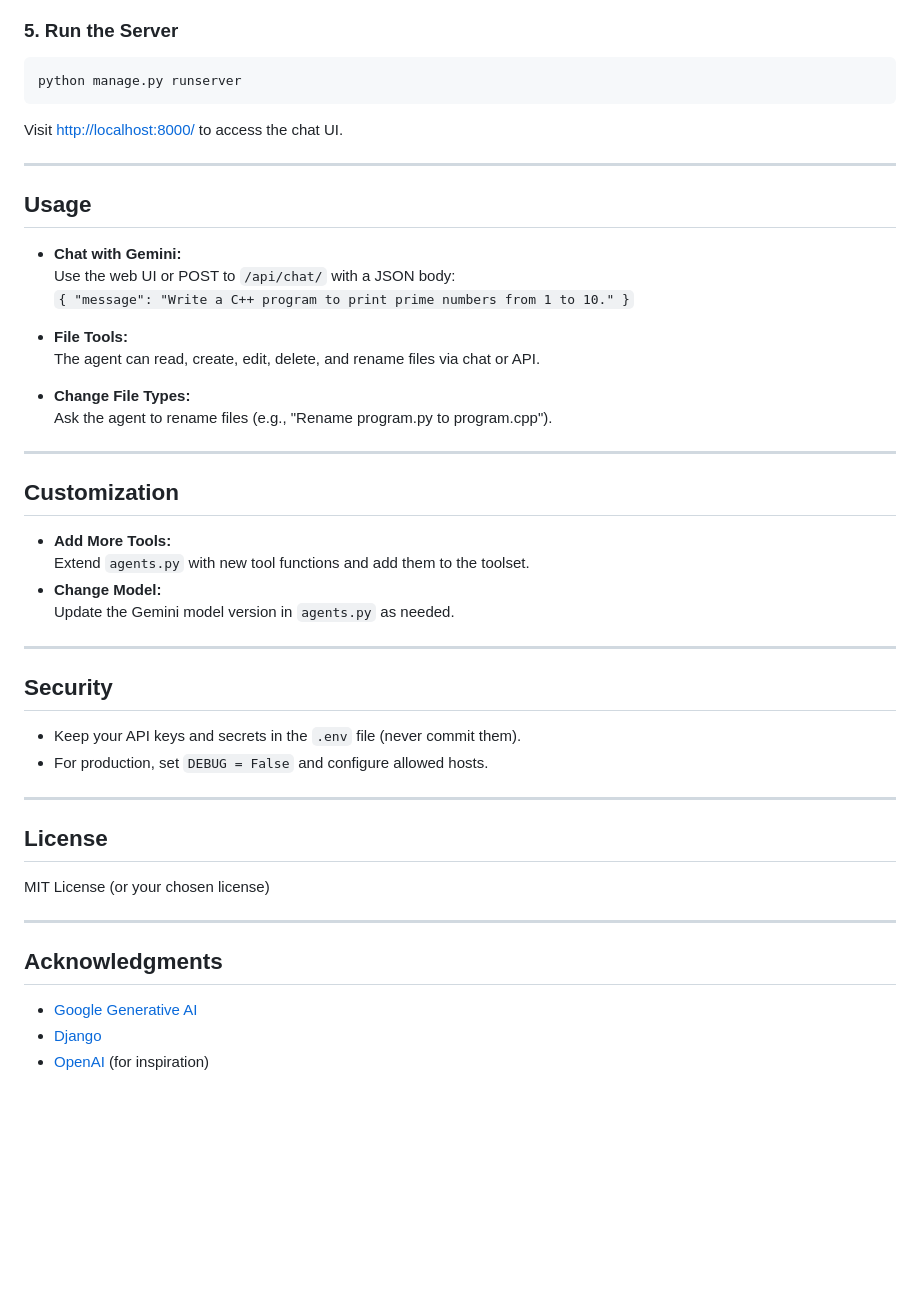
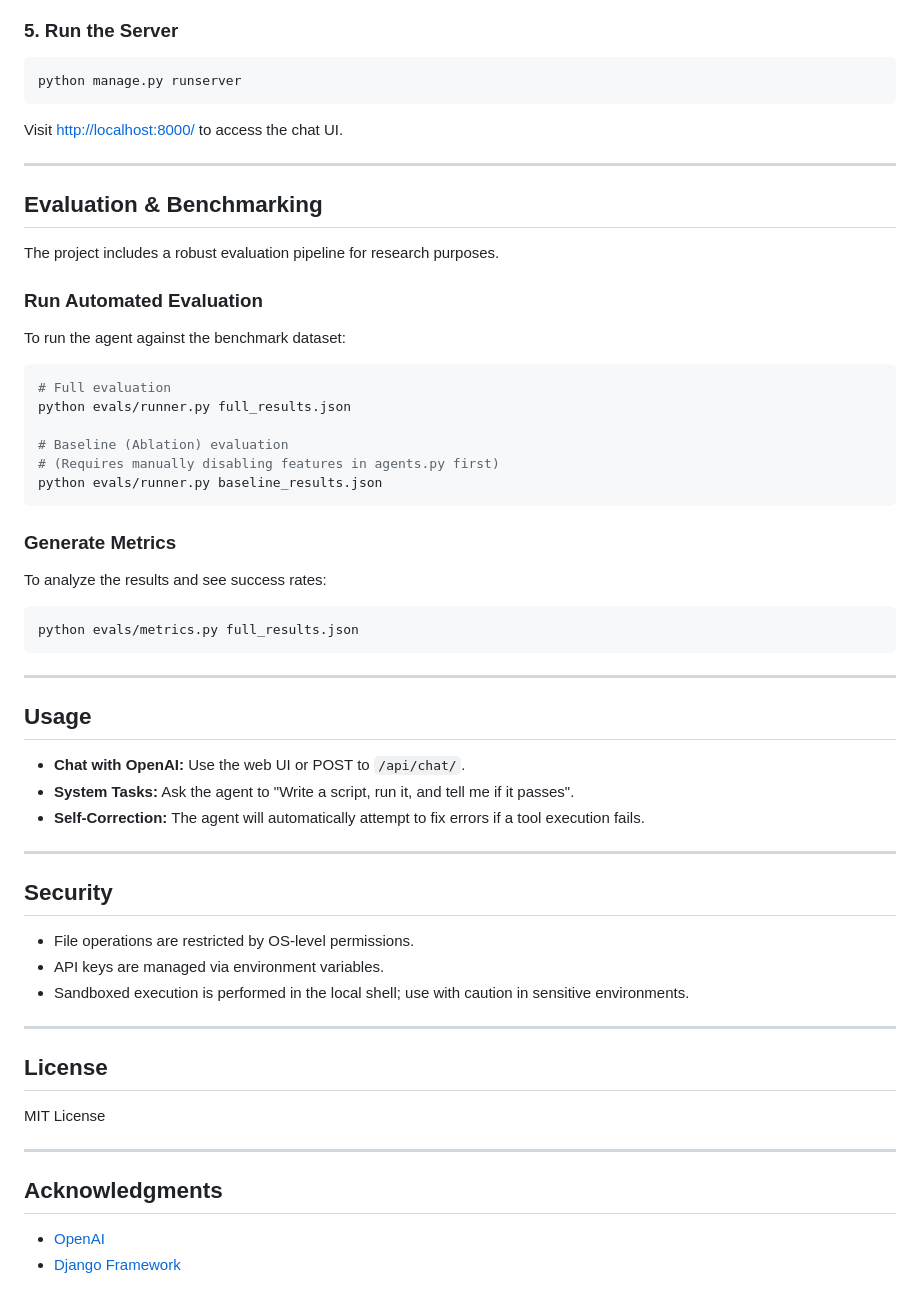
Before and after one commit to Frankythecoder/Javelin-AI_Agent, a Markdown page: README.md, the part around one of its changes. Drawn GitHub-style; blank space fills up the shorter version.

````diff
--- a/README.md
+++ b/README.md
@@ -99,49 +89,56 @@ python manage.py migrate
 ```sh
 python manage.py runserver
 ```
+Visit [http://localhost:8000/](http://localhost:8000/) to access the chat UI.
 
-Visit [http://localhost:8000/](http://localhost:8000/) to access the chat UI.
+---
+
+## Evaluation & Benchmarking
+
+The project includes a robust evaluation pipeline for research purposes.
+
+### Run Automated Evaluation
+To run the agent against the benchmark dataset:
+```sh
+# Full evaluation
+python evals/runner.py full_results.json
+
+# Baseline (Ablation) evaluation
+# (Requires manually disabling features in agents.py first)
+python evals/runner.py baseline_results.json
+```
+
+### Generate Metrics
+To analyze the results and see success rates:
+```sh
+python evals/metrics.py full_results.json
+```
 
 ---
 
 ## Usage
 
-- **Chat with Gemini:**
-  Use the web UI or POST to `/api/chat/` with a JSON body:
-  `{ "message": "Write a C++ program to print prime numbers from 1 to 10." }`
-
-- **File Tools:**
-  The agent can read, create, edit, delete, and rename files via chat or API.
-
-- **Change File Types:**
-  Ask the agent to rename files (e.g., "Rename program.py to program.cpp").
-
----
-
-## Customization
-
-- **Add More Tools:**
-  Extend `agents.py` with new tool functions and add them to the toolset.
-- **Change Model:**
-  Update the Gemini model version in `agents.py` as needed.
+- **Chat with OpenAI:** Use the web UI or POST to `/api/chat/`.
+- **System Tasks:** Ask the agent to "Write a script, run it, and tell me if it passes".
+- **Self-Correction:** The agent will automatically attempt to fix errors if a tool execution fails.
 
 ---
 
 ## Security
 
-- Keep your API keys and secrets in the `.env` file (never commit them).
-- For production, set `DEBUG = False` and configure allowed hosts.
+- File operations are restricted by OS-level permissions.
+- API keys are managed via environment variables.
+- Sandboxed execution is performed in the local shell; use with caution in sensitive environments.
 
 ---
 
 ## License
 
-MIT License (or your chosen license)
+MIT License
 
 ---
 
 ## Acknowledgments
 
-- [Google Generative AI](https://ai.google.dev/)
-- [Django](https://www.djangoproject.com/)
-- [OpenAI](https://openai.com/) (for inspiration)
+- [OpenAI](https://openai.com/)
+- [Django Framework](https://www.djangoproject.com/)
````
Also changed, not shown: other parts of README.md (+32 -42 lines).
